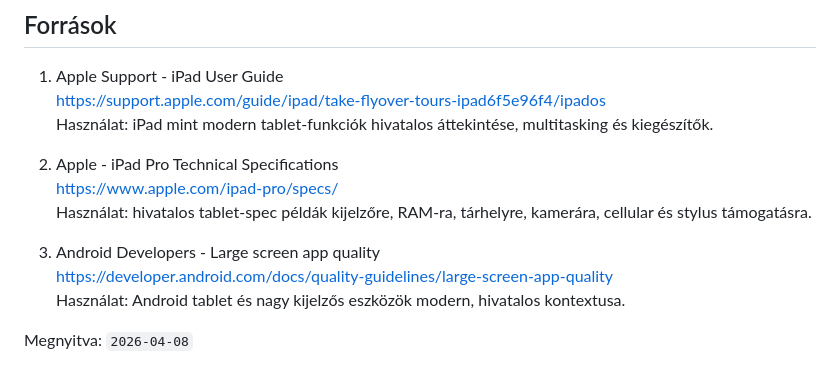
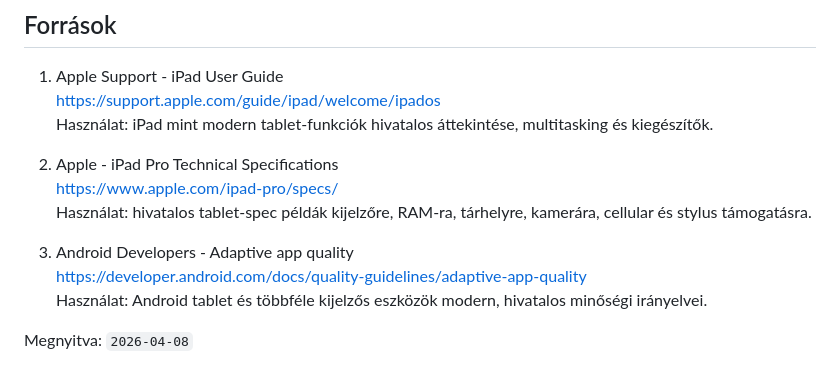
Before and after one commit to goAuD/CoderLAP, a Markdown page: 03_Betreuung_von_mobiler_Hardware/02_Tablets_technische_Merkmale/README.md, the part around the change. Rendered like a GitHub page.

```diff
--- a/03_Betreuung_von_mobiler_Hardware/02_Tablets_technische_Merkmale/README.md
+++ b/03_Betreuung_von_mobiler_Hardware/02_Tablets_technische_Merkmale/README.md
@@ -174,15 +174,15 @@ Hangnál fontos lehet:
 ## Források
 
 1. Apple Support - iPad User Guide
-   https://support.apple.com/guide/ipad/take-flyover-tours-ipad6f5e96f4/ipados
+   https://support.apple.com/guide/ipad/welcome/ipados
    Használat: iPad mint modern tablet-funkciók hivatalos áttekintése, multitasking és kiegészítők.
 
 2. Apple - iPad Pro Technical Specifications
    https://www.apple.com/ipad-pro/specs/
    Használat: hivatalos tablet-spec példák kijelzőre, RAM-ra, tárhelyre, kamerára, cellular és stylus támogatásra.
 
-3. Android Developers - Large screen app quality
-   https://developer.android.com/docs/quality-guidelines/large-screen-app-quality
-   Használat: Android tablet és nagy kijelzős eszközök modern, hivatalos kontextusa.
+3. Android Developers - Adaptive app quality
+   https://developer.android.com/docs/quality-guidelines/adaptive-app-quality
+   Használat: Android tablet és többféle kijelzős eszközök modern, hivatalos minőségi irányelvei.
 
 Megnyitva: `2026-04-08`
```
Also changed, not shown: 03_Betreuung_von_mobiler_Hardware/01_Smartphones_technische_Merkmale/README.md (+22 -0 lines).
